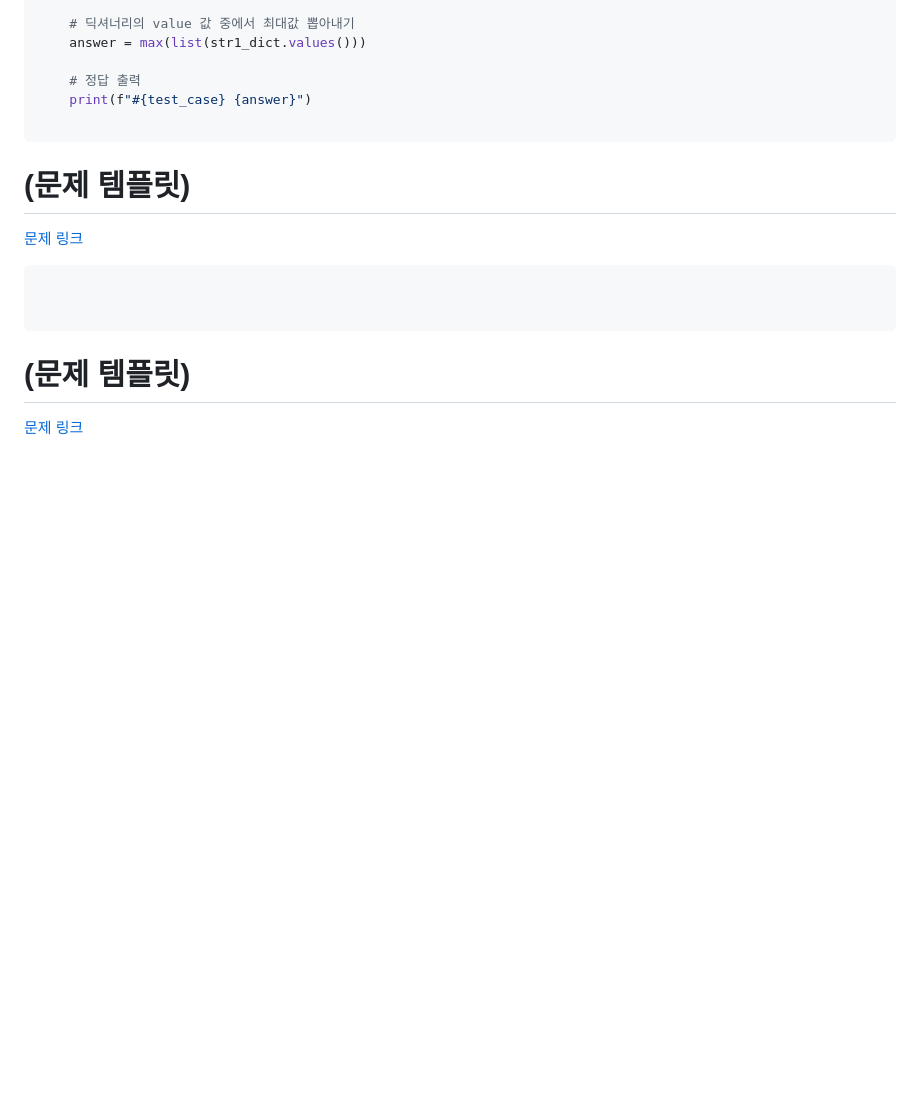
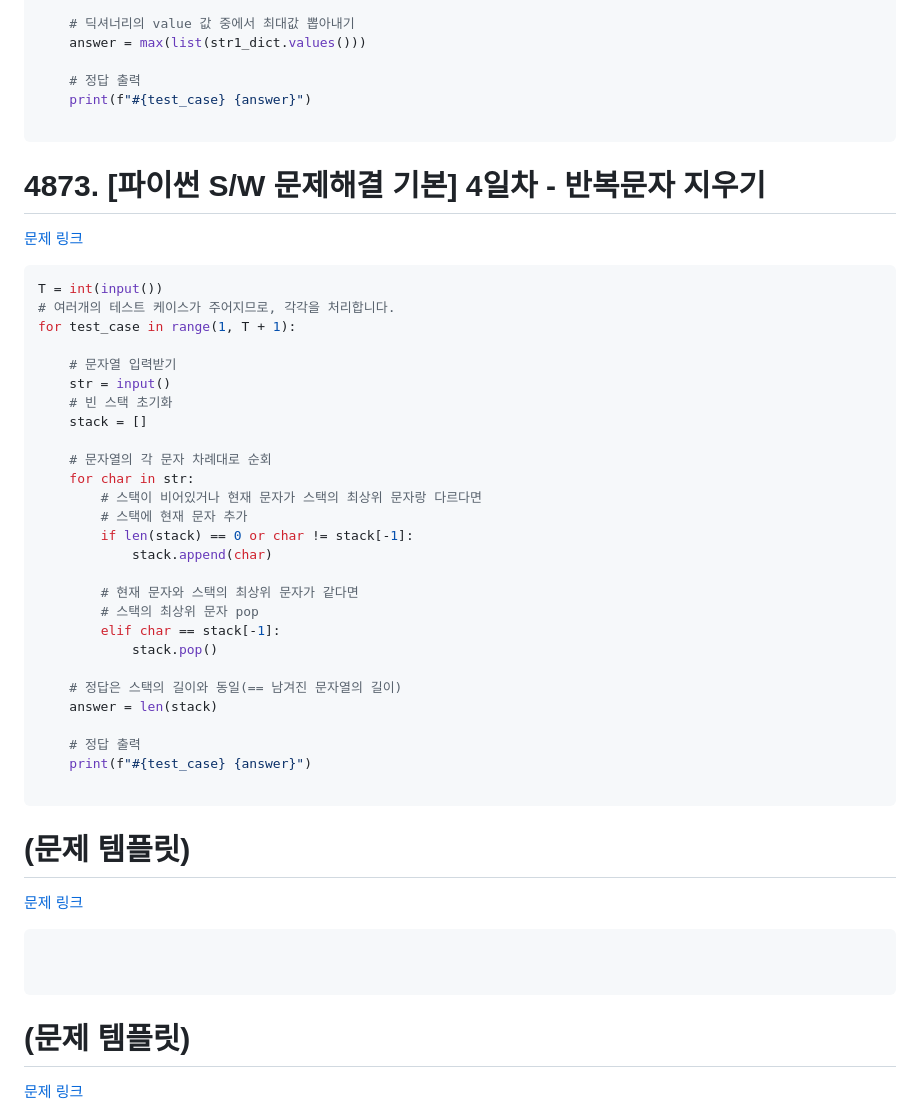
Before and after one commit to dngur521/blog, a Markdown page: blog/[20250901]_[각종 문제들]_[python]_[]_[SW Expert Academy]_[].md, the part around the change. Drawn GitHub-style; blank space fills up the shorter version.

Commit message:
반복문자 지우기 업로드

````diff
--- a/blog/[20250901]_[각종 문제들]_[python]_[]_[SW Expert Academy]_[].md
+++ b/blog/[20250901]_[각종 문제들]_[python]_[]_[SW Expert Academy]_[].md
@@ -404,6 +404,38 @@ for test_case in range(1, T + 1):
 
 ```
 
+# 4873. [파이썬 S/W 문제해결 기본] 4일차 - 반복문자 지우기
+[문제 링크](https://swexpertacademy.com/main/code/problem/problemDetail.do?problemLevel=2&contestProbId=AWTQbpTaQfEDFAVT&categoryId=AWTQbpTaQfEDFAVT&categoryType=CODE&problemTitle=&orderBy=FIRST_REG_DATETIME&selectCodeLang=PYTHON&select-1=2&pageSize=10&pageIndex=2)
+```python
+T = int(input())
+# 여러개의 테스트 케이스가 주어지므로, 각각을 처리합니다.
+for test_case in range(1, T + 1):
+
+    # 문자열 입력받기
+    str = input()
+    # 빈 스택 초기화
+    stack = []
+
+    # 문자열의 각 문자 차례대로 순회
+    for char in str:
+        # 스택이 비어있거나 현재 문자가 스택의 최상위 문자랑 다르다면
+        # 스택에 현재 문자 추가
+        if len(stack) == 0 or char != stack[-1]:
+            stack.append(char)
+
+        # 현재 문자와 스택의 최상위 문자가 같다면
+        # 스택의 최상위 문자 pop
+        elif char == stack[-1]:
+            stack.pop()
+
+    # 정답은 스택의 길이와 동일(== 남겨진 문자열의 길이)
+    answer = len(stack)
+
+    # 정답 출력
+    print(f"#{test_case} {answer}")
+
+```
+
 # (문제 템플릿)
 [문제 링크]()
 ```python
````
